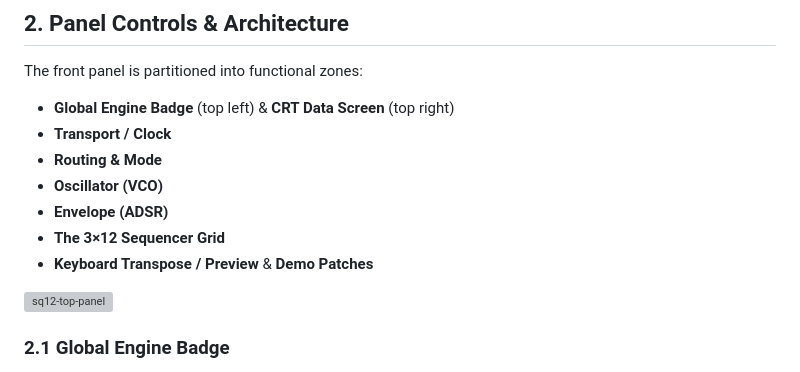
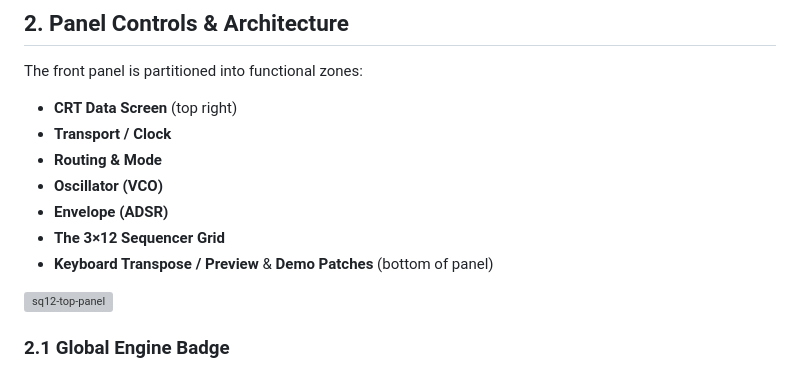
Before and after one commit to josev2046/electric-cafe, a Markdown page: mobile_SQ-12.md, the part around the change. Drawn GitHub-style; grey boxes are pictures that could not be loaded.

```diff
--- a/mobile_SQ-12.md
+++ b/mobile_SQ-12.md
@@ -24,13 +24,13 @@ The SQ-12 provides independent three-channel voltage control (**Channels A, B, a
 
 The front panel is partitioned into functional zones:
 
-- **Global Engine Badge** (top left) & **CRT Data Screen** (top right)
+- **CRT Data Screen** (top right)
 - **Transport / Clock**
 - **Routing & Mode**
 - **Oscillator (VCO)**
 - **Envelope (ADSR)**
 - **The 3×12 Sequencer Grid**
-- **Keyboard Transpose / Preview** & **Demo Patches**
+- **Keyboard Transpose / Preview** & **Demo Patches** (bottom of panel)
 
 <img width="2520" height="860" alt="sq12-top-panel" src="https://github.com/user-attachments/assets/766f1010-57ac-4421-84e1-2007964e8040" />
 
```
